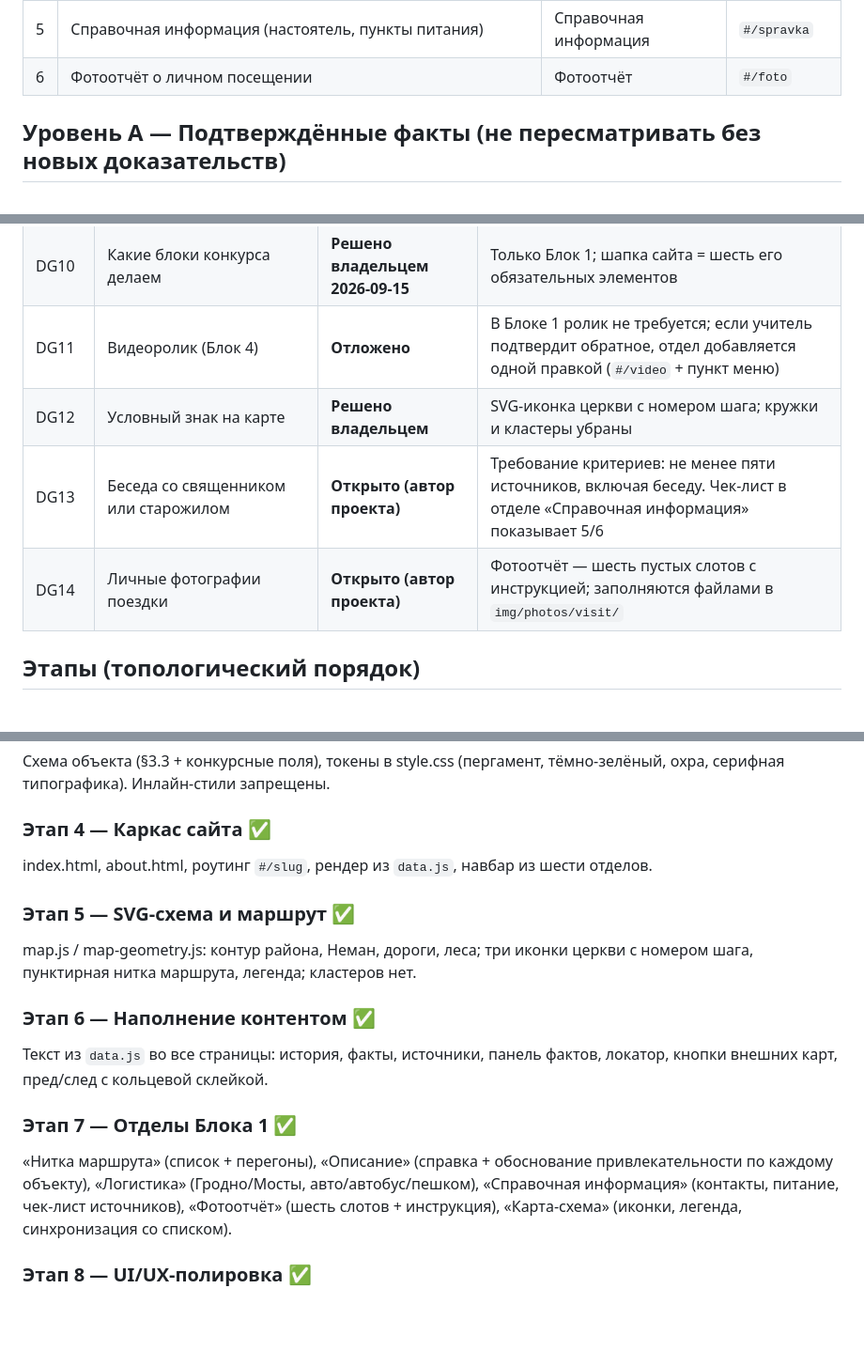
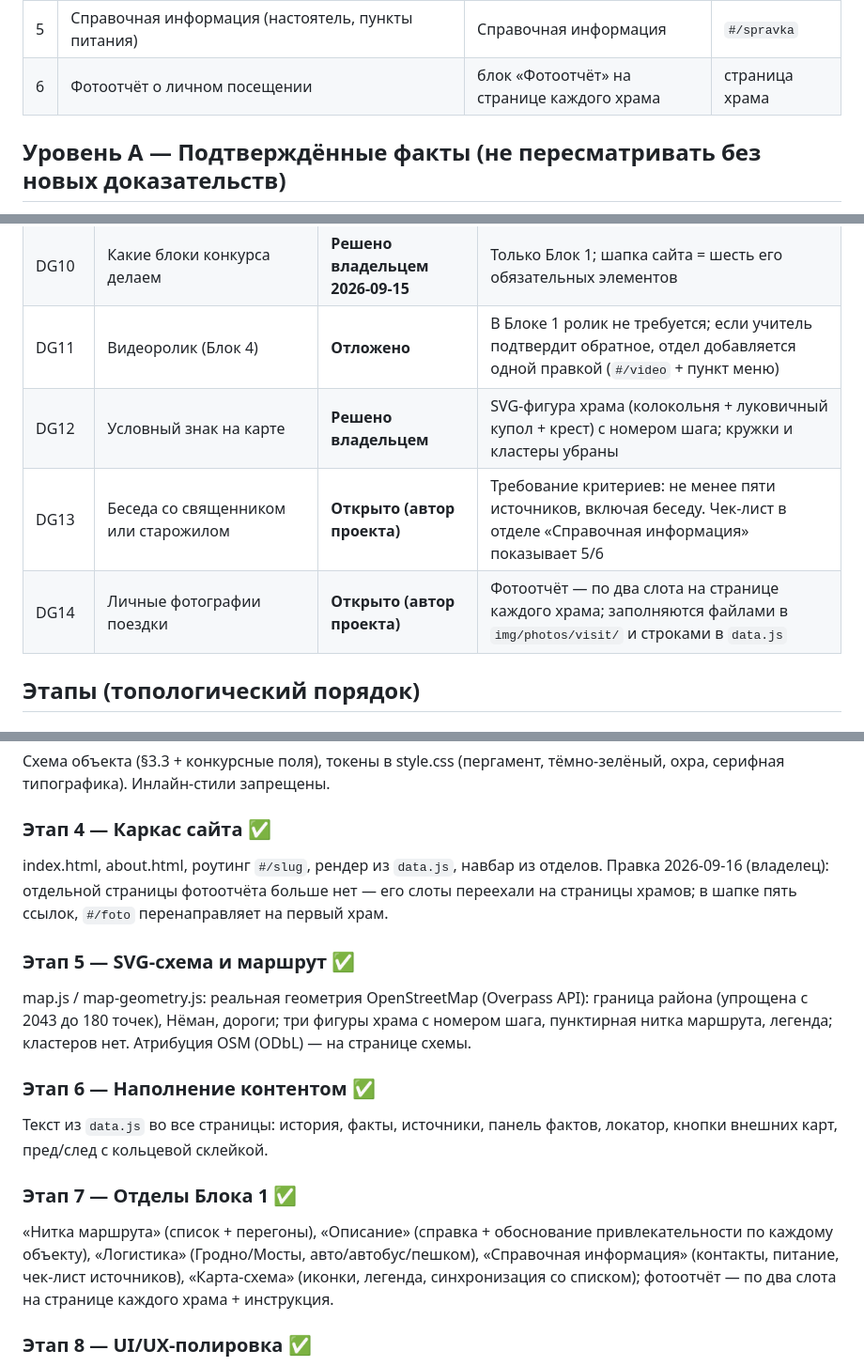
Before and after one commit to youlianvr/mostovsky-churches, a Markdown page: MASTER-PLAN.md, 3 parts joined by grey strips. Shown at 94% size. Drawn GitHub-style; blank space fills up the shorter version.

Commit message:
Document the OSM-backed schema and the photo report's new home
README and MASTER-PLAN now describe the real geometry behind the schema, the
church-silhouette marker, and the photo report living on church pages instead
of its own route.

🤖 Generated with Codebuff
Co-Authored-By: Codebuff <noreply@codebuff.com>

```diff
--- a/MASTER-PLAN.md
+++ b/MASTER-PLAN.md
@@ -21,7 +21,7 @@
 | 3 | Описание: справка по объектам + обоснование привлекательности | Описание | `#/opis` |
 | 4 | Логистика (пешком/автобус/авто, расстояния от районного и областного центра) | Логистика | `#/logistika` |
 | 5 | Справочная информация (настоятель, пункты питания) | Справочная информация | `#/spravka` |
-| 6 | Фотоотчёт о личном посещении | Фотоотчёт | `#/foto` |
+| 6 | Фотоотчёт о личном посещении | блок «Фотоотчёт» на странице каждого храма | страница храма |
 
 ## Уровень A — Подтверждённые факты (не пересматривать без новых доказательств)
 
@@ -77,9 +77,9 @@
 | DG9 | Набор объектов | **Решено владельцем 2026-09-15** | Ровно три: Гудевичи, Лунно, Дубно; Пески сняты |
 | DG10 | Какие блоки конкурса делаем | **Решено владельцем 2026-09-15** | Только Блок 1; шапка сайта = шесть его обязательных элементов |
 | DG11 | Видеоролик (Блок 4) | **Отложено** | В Блоке 1 ролик не требуется; если учитель подтвердит обратное, отдел добавляется одной правкой (`#/video` + пункт меню) |
-| DG12 | Условный знак на карте | **Решено владельцем** | SVG-иконка церкви с номером шага; кружки и кластеры убраны |
+| DG12 | Условный знак на карте | **Решено владельцем** | SVG-фигура храма (колокольня + луковичный купол + крест) с номером шага; кружки и кластеры убраны |
 | DG13 | Беседа со священником или старожилом | **Открыто (автор проекта)** | Требование критериев: не менее пяти источников, включая беседу. Чек-лист в отделе «Справочная информация» показывает 5/6 |
-| DG14 | Личные фотографии поездки | **Открыто (автор проекта)** | Фотоотчёт — шесть пустых слотов с инструкцией; заполняются файлами в `img/photos/visit/` |
+| DG14 | Личные фотографии поездки | **Открыто (автор проекта)** | Фотоотчёт — по два слота на странице каждого храма; заполняются файлами в `img/photos/visit/` и строками в `data.js` |
 
 ## Этапы (топологический порядок)
 
@@ -99,11 +99,15 @@ Wikimedia Commons, лицензии CC BY / CC BY-SA, атрибуция в `pho
 охра, серифная типографика). Инлайн-стили запрещены.
 
 ### Этап 4 — Каркас сайта ✅
-index.html, about.html, роутинг `#/slug`, рендер из `data.js`, навбар из шести отделов.
+index.html, about.html, роутинг `#/slug`, рендер из `data.js`, навбар из отделов.
+Правка 2026-09-16 (владелец): отдельной страницы фотоотчёта больше нет — его слоты
+переехали на страницы храмов; в шапке пять ссылок, `#/foto` перенаправляет на первый храм.
 
 ### Этап 5 — SVG-схема и маршрут ✅
-map.js / map-geometry.js: контур района, Неман, дороги, леса; три иконки церкви
-с номером шага, пунктирная нитка маршрута, легенда; кластеров нет.
+map.js / map-geometry.js: реальная геометрия OpenStreetMap (Overpass API): граница
+района (упрощена с 2043 до 180 точек), Нёман, дороги; три фигуры храма с номером
+шага, пунктирная нитка маршрута, легенда; кластеров нет. Атрибуция OSM (ODbL) —
+на странице схемы.
 
 ### Этап 6 — Наполнение контентом ✅
 Текст из `data.js` во все страницы: история, факты, источники, панель фактов,
@@ -112,8 +116,9 @@ map.js / map-geometry.js: контур района, Неман, дороги,
 ### Этап 7 — Отделы Блока 1 ✅
 «Нитка маршрута» (список + перегоны), «Описание» (справка + обоснование
 привлекательности по каждому объекту), «Логистика» (Гродно/Мосты, авто/автобус/пешком),
-«Справочная информация» (контакты, питание, чек-лист источников), «Фотоотчёт»
-(шесть слотов + инструкция), «Карта-схема» (иконки, легенда, синхронизация со списком).
+«Справочная информация» (контакты, питание, чек-лист источников), «Карта-схема»
+(иконки, легенда, синхронизация со списком); фотоотчёт — по два слота на странице
+каждого храма + инструкция.
 
 ### Этап 8 — UI/UX-полировка ✅
 Адаптивность 390 / 768 / 1280 / 1440, доступность (alt, фокус, клавиатура),
```
Also changed, not shown: README.md (+6 -5 lines).
